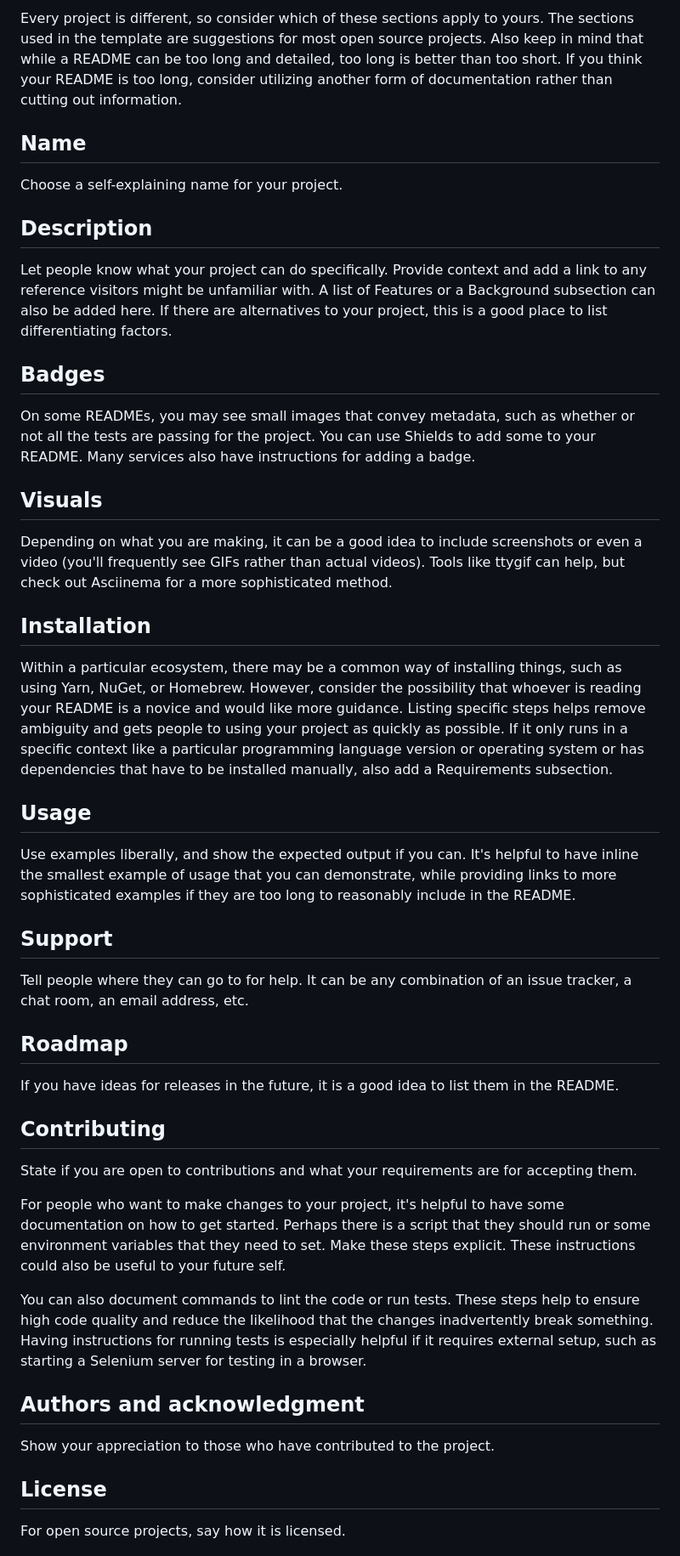
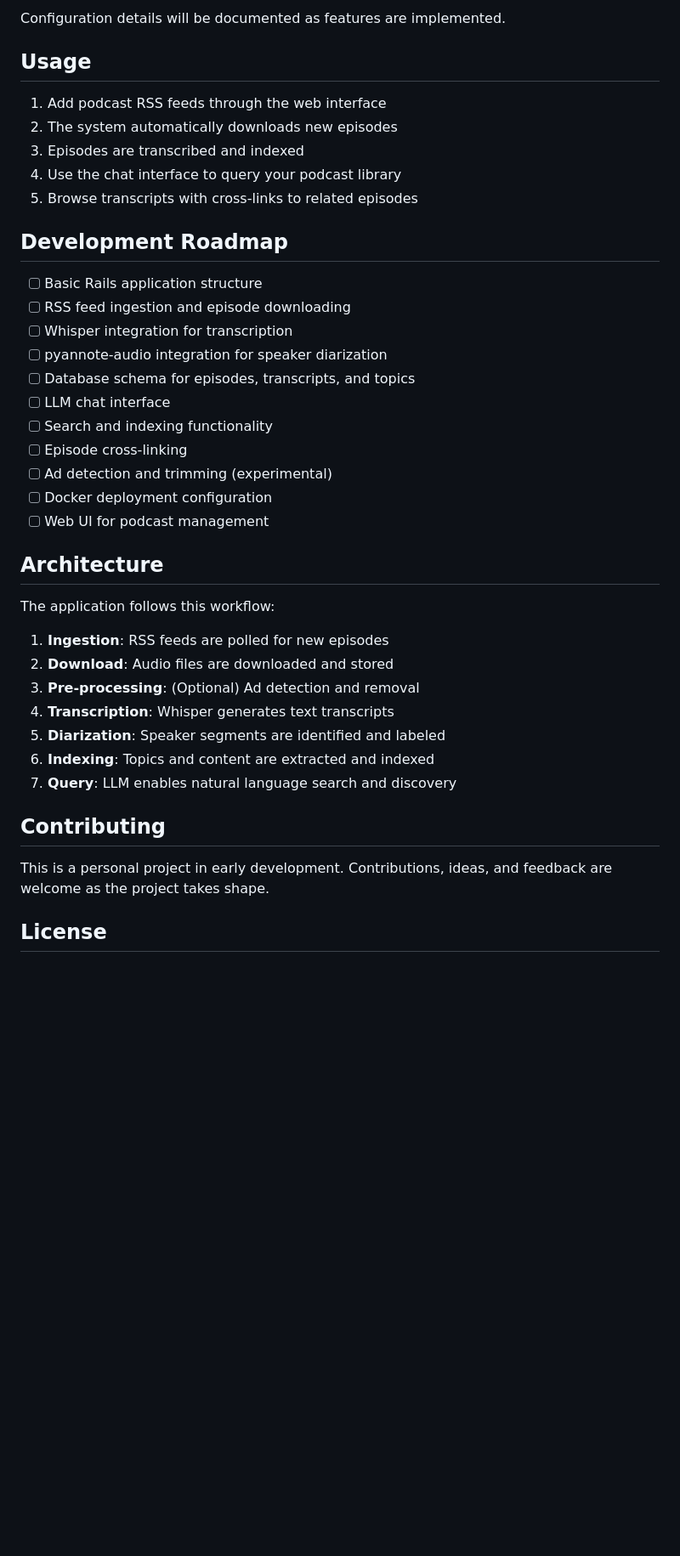
Before and after one commit to bradleesand/query-my-pod, a Markdown page: README.md, the part around one of its changes. Shown at 85% size. Rendered like a GitHub page; blank space fills up the shorter version.

```diff
--- a/README.md
+++ b/README.md
@@ -53,39 +57,42 @@ When you're ready to make this README your own, just edit this file and use the
-Every project is different, so consider which of these sections apply to yours. The sections used in the template are suggestions for most open source projects. Also keep in mind that while a README can be too long and detailed, too long is better than too short. If you think your README is too long, consider utilizing another form of documentation rather than cutting out information.
-
-## Name
-Choose a self-explaining name for your project.
-
-## Description
-Let people know what your project can do specifically. Provide context and add a link to any reference visitors might be unfamiliar with. A list of Features or a Background subsection can also be added here. If there are alternatives to your project, this is a good place to list differentiating factors.
-
-## Badges
-On some READMEs, you may see small images that convey metadata, such as whether or not all the tests are passing for the project. You can use Shields to add some to your README. Many services also have instructions for adding a badge.
-
-## Visuals
-Depending on what you are making, it can be a good idea to include screenshots or even a video (you'll frequently see GIFs rather than actual videos). Tools like ttygif can help, but check out Asciinema for a more sophisticated method.
-
-## Installation
-Within a particular ecosystem, there may be a common way of installing things, such as using Yarn, NuGet, or Homebrew. However, consider the possibility that whoever is reading your README is a novice and would like more guidance. Listing specific steps helps remove ambiguity and gets people to using your project as quickly as possible. If it only runs in a specific context like a particular programming language version or operating system or has dependencies that have to be installed manually, also add a Requirements subsection.
+Configuration details will be documented as features are implemented.
 
 ## Usage
-Use examples liberally, and show the expected output if you can. It's helpful to have inline the smallest example of usage that you can demonstrate, while providing links to more sophisticated examples if they are too long to reasonably include in the README.
 
-## Support
-Tell people where they can go to for help. It can be any combination of an issue tracker, a chat room, an email address, etc.
+1. Add podcast RSS feeds through the web interface
+2. The system automatically downloads new episodes
+3. Episodes are transcribed and indexed
+4. Use the chat interface to query your podcast library
+5. Browse transcripts with cross-links to related episodes
 
-## Roadmap
-If you have ideas for releases in the future, it is a good idea to list them in the README.
+## Development Roadmap
+
+- [ ] Basic Rails application structure
+- [ ] RSS feed ingestion and episode downloading
+- [ ] Whisper integration for transcription
+- [ ] pyannote-audio integration for speaker diarization
+- [ ] Database schema for episodes, transcripts, and topics
+- [ ] LLM chat interface
+- [ ] Search and indexing functionality
+- [ ] Episode cross-linking
+- [ ] Ad detection and trimming (experimental)
+- [ ] Docker deployment configuration
+- [ ] Web UI for podcast management
+
+## Architecture
+
+The application follows this workflow:
+
+1. **Ingestion**: RSS feeds are polled for new episodes
+2. **Download**: Audio files are downloaded and stored
+3. **Pre-processing**: (Optional) Ad detection and removal
+4. **Transcription**: Whisper generates text transcripts
+5. **Diarization**: Speaker segments are identified and labeled
+6. **Indexing**: Topics and content are extracted and indexed
+7. **Query**: LLM enables natural language search and discovery
 
 ## Contributing
-State if you are open to contributions and what your requirements are for accepting them.
 
-For people who want to make changes to your project, it's helpful to have some documentation on how to get started. Perhaps there is a script that they should run or some environment variables that they need to set. Make these steps explicit. These instructions could also be useful to your future self.
-
-You can also document commands to lint the code or run tests. These steps help to ensure high code quality and reduce the likelihood that the changes inadvertently break something. Having instructions for running tests is especially helpful if it requires external setup, such as starting a Selenium server for testing in a browser.
-
-## Authors and acknowledgment
-Show your appreciation to those who have contributed to the project.
+This is a personal project in early development. Contributions, ideas, and feedback are welcome as the project takes shape.
 
 ## License
-For open source projects, say how it is licensed.
 
```
Also changed, not shown: other parts of README.md (+59 -42 lines).
